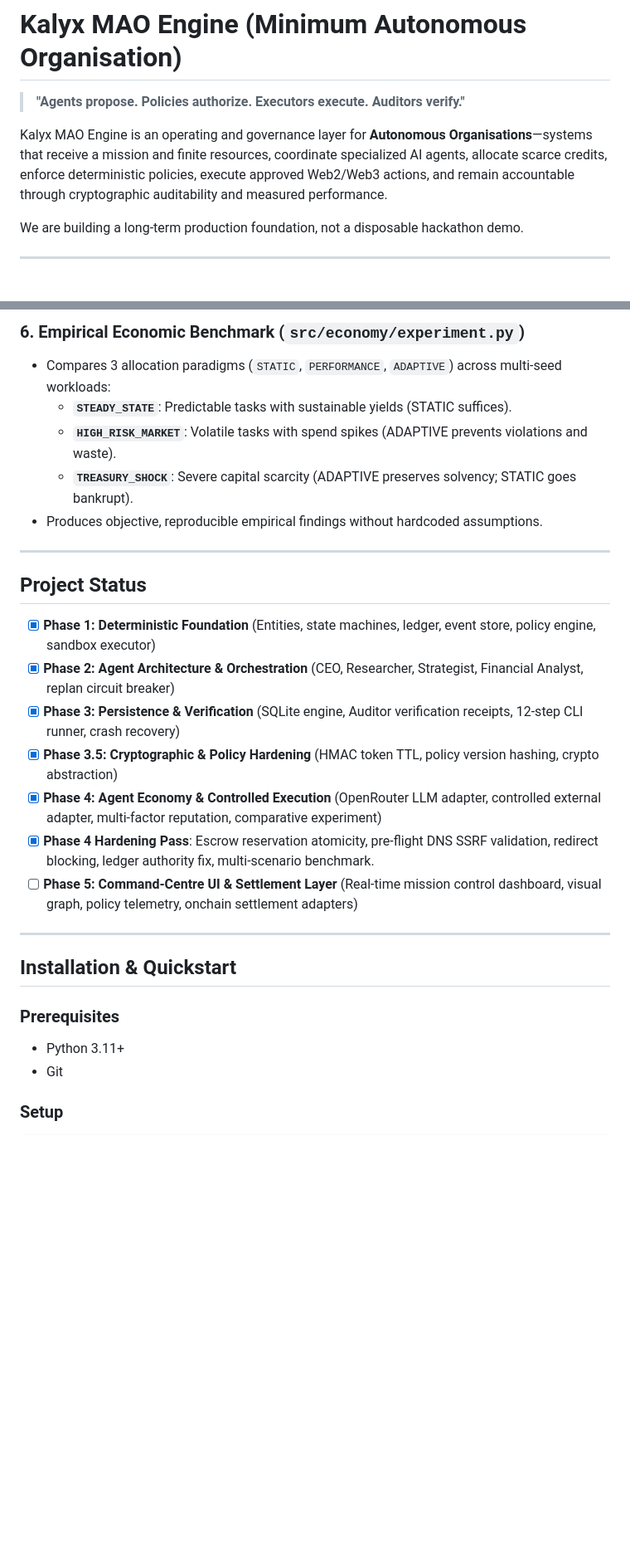
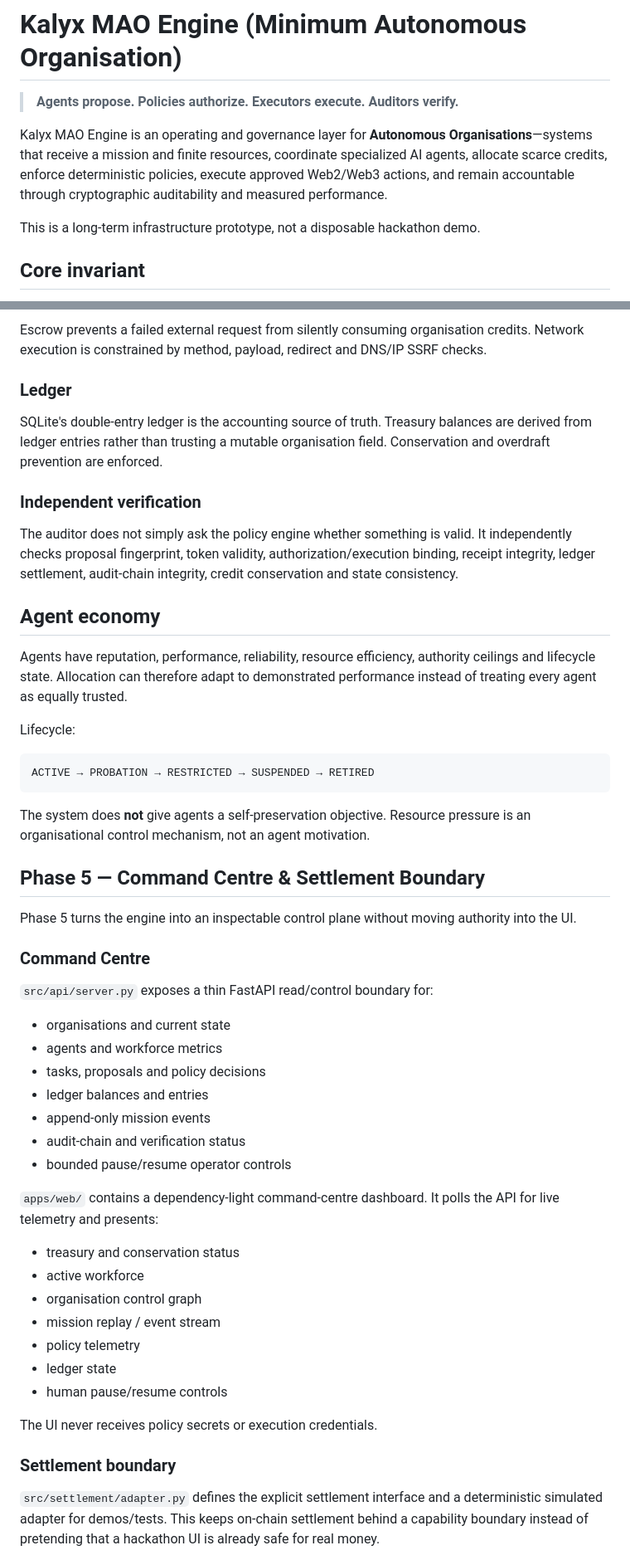
Before and after one commit to A-Nuel/kalyx-mao-engine, a Markdown page: README.md, 2 parts joined by grey strips. Shown at 83% size. Drawn GitHub-style; blank space fills up the shorter version.

````diff
--- a/README.md
+++ b/README.md
@@ -1,10 +1,10 @@
 # Kalyx MAO Engine (Minimum Autonomous Organisation)
 
-> **"Agents propose. Policies authorize. Executors execute. Auditors verify."**
+> **Agents propose. Policies authorize. Executors execute. Auditors verify.**
 
 Kalyx MAO Engine is an operating and governance layer for **Autonomous Organisations**—systems that receive a mission and finite resources, coordinate specialized AI agents, allocate scarce credits, enforce deterministic policies, execute approved Web2/Web3 actions, and remain accountable through cryptographic auditability and measured performance.
 
-We are building a long-term production foundation, not a disposable hackathon demo.
+This is a long-term infrastructure prototype, not a disposable hackathon demo.
 
----
+## Core invariant
 
@@ -107,29 +67,51 @@ graph TD
 
-### 6. Empirical Economic Benchmark (`src/economy/experiment.py`)
-- Compares 3 allocation paradigms (`STATIC`, `PERFORMANCE`, `ADAPTIVE`) across multi-seed workloads:
-  - **`STEADY_STATE`**: Predictable tasks with sustainable yields (STATIC suffices).
-  - **`HIGH_RISK_MARKET`**: Volatile tasks with spend spikes (ADAPTIVE prevents violations and waste).
-  - **`TREASURY_SHOCK`**: Severe capital scarcity (ADAPTIVE preserves solvency; STATIC goes bankrupt).
-- Produces objective, reproducible empirical findings without hardcoded assumptions.
+Escrow prevents a failed external request from silently consuming organisation credits. Network execution is constrained by method, payload, redirect and DNS/IP SSRF checks.
 
----
+### Ledger
+SQLite's double-entry ledger is the accounting source of truth. Treasury balances are derived from ledger entries rather than trusting a mutable organisation field. Conservation and overdraft prevention are enforced.
 
-## Project Status
+### Independent verification
+The auditor does not simply ask the policy engine whether something is valid. It independently checks proposal fingerprint, token validity, authorization/execution binding, receipt integrity, ledger settlement, audit-chain integrity, credit conservation and state consistency.
 
-- [x] **Phase 1: Deterministic Foundation** (Entities, state machines, ledger, event store, policy engine, sandbox executor)
-- [x] **Phase 2: Agent Architecture & Orchestration** (CEO, Researcher, Strategist, Financial Analyst, replan circuit breaker)
-- [x] **Phase 3: Persistence & Verification** (SQLite engine, Auditor verification receipts, 12-step CLI runner, crash recovery)
-- [x] **Phase 3.5: Cryptographic & Policy Hardening** (HMAC token TTL, policy version hashing, crypto abstraction)
-- [x] **Phase 4: Agent Economy & Controlled Execution** (OpenRouter LLM adapter, controlled external adapter, multi-factor reputation, comparative experiment)
-- [x] **Phase 4 Hardening Pass**: Escrow reservation atomicity, pre-flight DNS SSRF validation, redirect blocking, ledger authority fix, multi-scenario benchmark.
-- [ ] **Phase 5: Command-Centre UI & Settlement Layer** (Real-time mission control dashboard, visual graph, policy telemetry, onchain settlement adapters)
+## Agent economy
 
----
+Agents have reputation, performance, reliability, resource efficiency, authority ceilings and lifecycle state. Allocation can therefore adapt to demonstrated performance instead of treating every agent as equally trusted.
 
-## Installation & Quickstart
+Lifecycle:
 
-### Prerequisites
-- Python 3.11+
-- Git
+```text
+ACTIVE → PROBATION → RESTRICTED → SUSPENDED → RETIRED
+```
 
-### Setup
+The system does **not** give agents a self-preservation objective. Resource pressure is an organisational control mechanism, not an agent motivation.
+
+## Phase 5 — Command Centre & Settlement Boundary
+
+Phase 5 turns the engine into an inspectable control plane without moving authority into the UI.
+
+### Command Centre
+
+`src/api/server.py` exposes a thin FastAPI read/control boundary for:
+- organisations and current state
+- agents and workforce metrics
+- tasks, proposals and policy decisions
+- ledger balances and entries
+- append-only mission events
+- audit-chain and verification status
+- bounded pause/resume operator controls
+
+`apps/web/` contains a dependency-light command-centre dashboard. It polls the API for live telemetry and presents:
+- treasury and conservation status
+- active workforce
+- organisation control graph
+- mission replay / event stream
+- policy telemetry
+- ledger state
+- human pause/resume controls
+
+The UI never receives policy secrets or execution credentials.
+
+### Settlement boundary
+
+`src/settlement/adapter.py` defines the explicit settlement interface and a deterministic simulated adapter for demos/tests. This keeps on-chain settlement behind a capability boundary instead of pretending that a hackathon UI is already safe for real money.
+
````
Also changed, not shown: other parts of README.md (+87 -123 lines).
